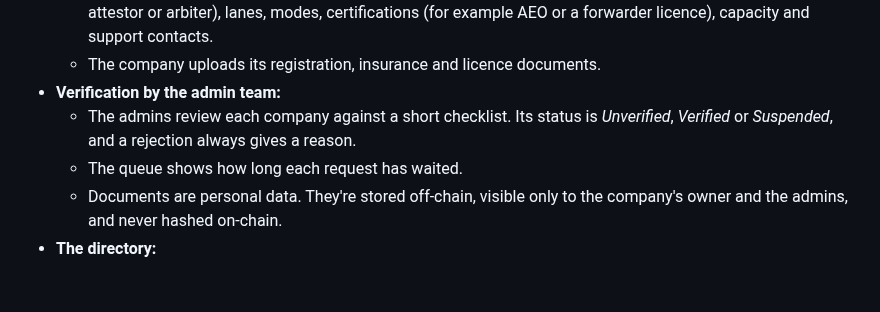
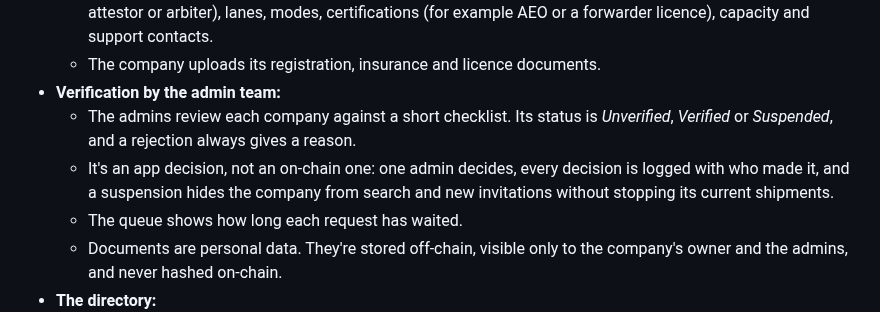
Before and after one commit to shanepreater/gajufreight, a Markdown page: docs/adr/0009-organisations-and-directory.md, the part around the change. GitHub-like rendering; blank space fills up the shorter version.

Commit message:
docs(adr): say who decides company verification
Wireframing the verification queue needed the rule: one admin decides, every decision is logged, and suspension hides a company without stopping its shipments.

```diff
--- a/docs/adr/0009-organisations-and-directory.md
+++ b/docs/adr/0009-organisations-and-directory.md
@@ -23,6 +23,7 @@ The design doesn't say how forwarders, carriers, final-mile agents, attestors (p
   - The company uploads its registration, insurance and licence documents.
 - **Verification by the admin team:**
   - The admins review each company against a short checklist. Its status is *Unverified*, *Verified* or *Suspended*, and a rejection always gives a reason.
+  - It's an app decision, not an on-chain one: one admin decides, every decision is logged with who made it, and a suspension hides the company from search and new invitations without stopping its current shipments.
   - The queue shows how long each request has waited.
   - Documents are personal data. They're stored off-chain, visible only to the company's owner and the admins, and never hashed on-chain.
 - **The directory:**
```
